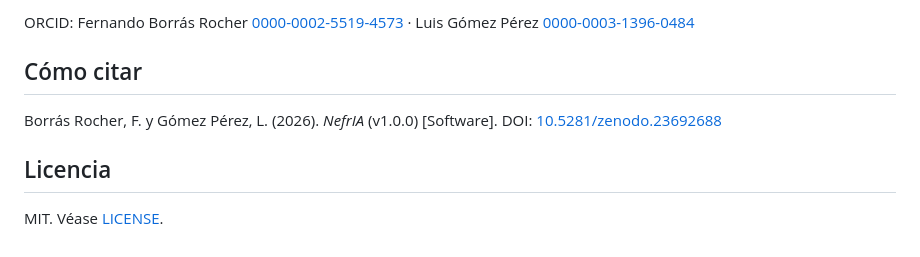
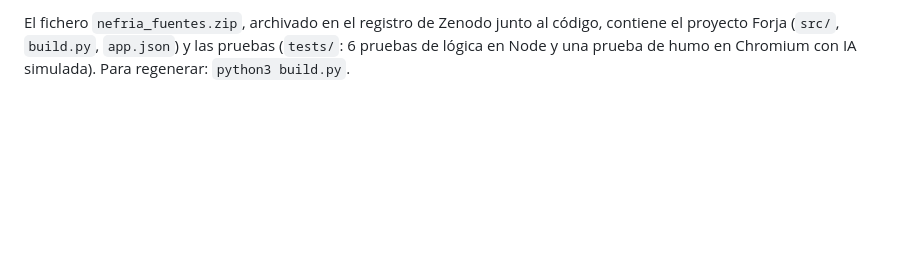
Before and after one commit to fborrasumh/nefria, a Markdown page: README.md, the part around one of its changes. GitHub-like rendering; blank space fills up the shorter version.

Commit message:
Actualiza README.md a la v2.0.0

```diff
--- a/README.md
+++ b/README.md
@@ -37,10 +39,2 @@ Construida a partir de la guía docente de Patología Médico-Quirúrgica del Si
 
-ORCID: Fernando Borrás Rocher [0000-0002-5519-4573](https://orcid.org/0000-0002-5519-4573) · Luis Gómez Pérez [0000-0003-1396-0484](https://orcid.org/0000-0003-1396-0484)
-
-## Cómo citar
-
-Borrás Rocher, F. y Gómez Pérez, L. (2026). *NefrIA* (v1.0.0) [Software]. DOI: [10.5281/zenodo.23692688](https://doi.org/10.5281/zenodo.23692688)
-
-## Licencia
-
-MIT. Véase [LICENSE](LICENSE).
+El fichero `nefria_fuentes.zip`, archivado en el registro de Zenodo junto al código, contiene el proyecto Forja (`src/`, `build.py`, `app.json`) y las pruebas (`tests/`: 6 pruebas de lógica en Node y una prueba de humo en Chromium con IA simulada). Para regenerar: `python3 build.py`.
```
Also changed, not shown: other parts of README.md (+21 -19 lines).
